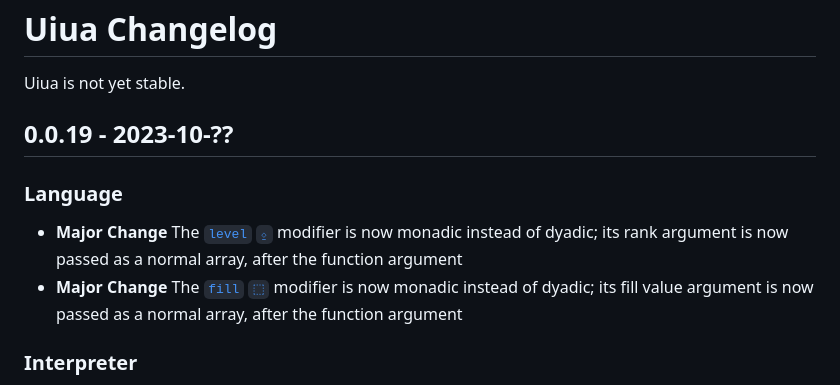
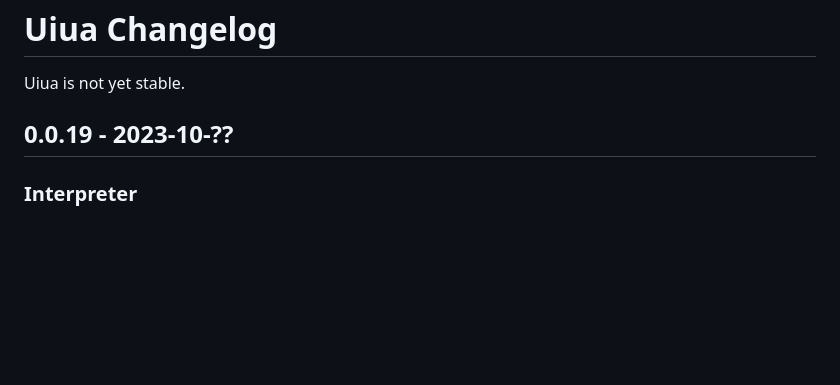
Before and after one commit to uiua-lang/uiua, a Markdown page: changelog.md, the part around the change. Rendered like a GitHub page; blank space fills up the shorter version.

Commit message:
remove fill and level changes from changelog

```diff
--- a/changelog.md
+++ b/changelog.md
@@ -3,9 +3,6 @@
 Uiua is not yet stable.
 
 ## 0.0.19 - 2023-10-??
-### Language
-- **Major Change** The [`level` `⍚`](https://uiua.org/docs/level) modifier is now monadic instead of dyadic; its rank argument is now passed as a normal array, after the function argument
-- **Major Change** The [`fill` `⬚`](https://uiua.org/docs/fill) modifier is now monadic instead of dyadic; its fill value argument is now passed as a normal array, after the function argument
 ### Interpreter
 - Many functions, primarily the pervasive functions, will allocate less temporary memory (usually none at all) when possible to improve performance
 ### Website
```
